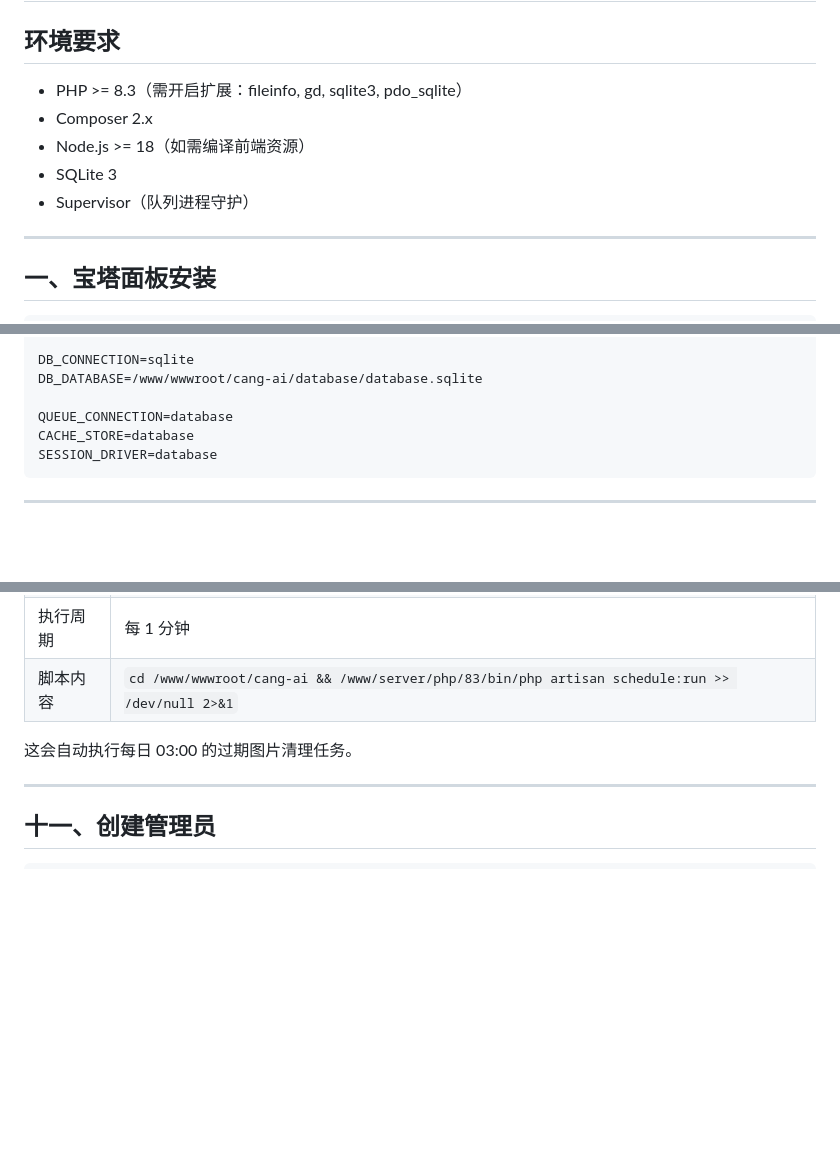
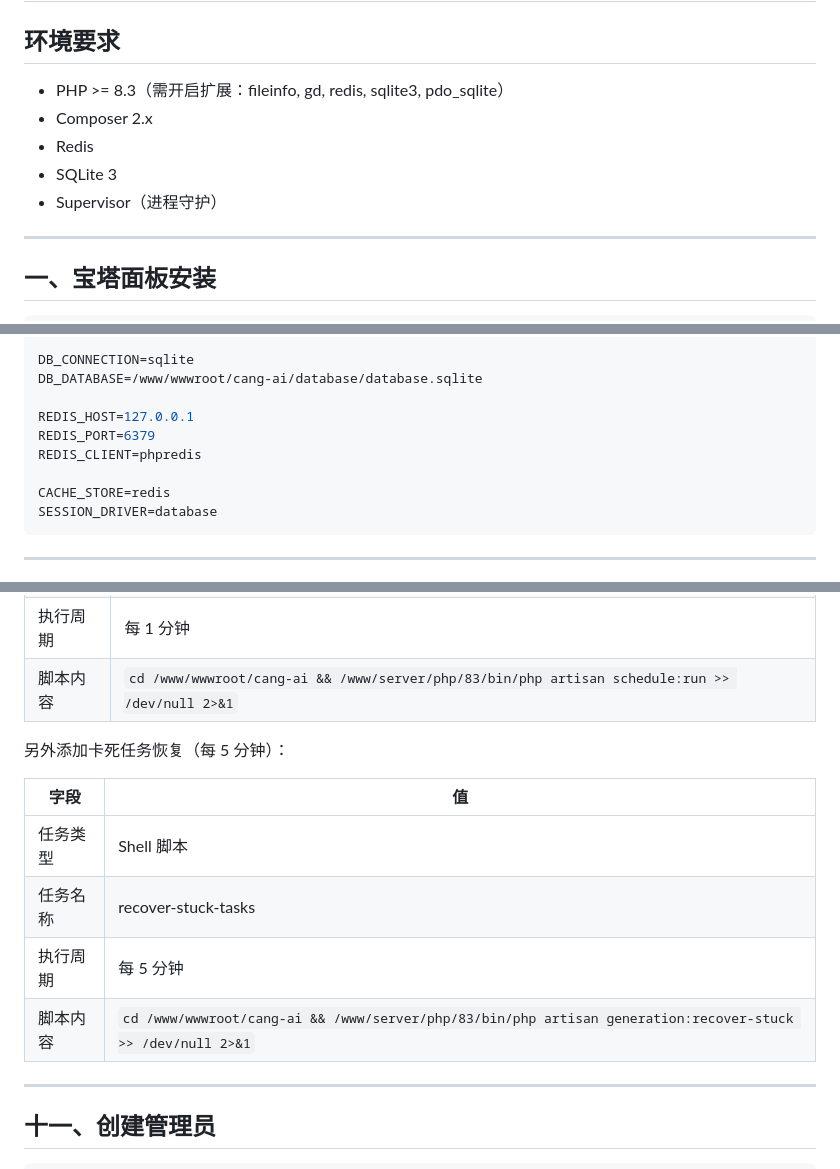
Before and after one commit to cangerx/c-ai, a Markdown page: DEPLOY.md, 3 parts joined by grey strips. GitHub-like rendering; blank space fills up the shorter version.

````diff
--- a/DEPLOY.md
+++ b/DEPLOY.md
@@ -2,11 +2,11 @@
 
 ## 环境要求
 
-- PHP >= 8.3（需开启扩展：fileinfo, gd, sqlite3, pdo_sqlite）
+- PHP >= 8.3（需开启扩展：fileinfo, gd, redis, sqlite3, pdo_sqlite）
 - Composer 2.x
-- Node.js >= 18（如需编译前端资源）
+- Redis
 - SQLite 3
-- Supervisor（队列进程守护）
+- Supervisor（进程守护）
 
 ---
 
@@ -110,8 +117,11 @@ APP_URL=https://ai.example.com
 DB_CONNECTION=sqlite
 DB_DATABASE=/www/wwwroot/cang-ai/database/database.sqlite
 
-QUEUE_CONNECTION=database
-CACHE_STORE=database
+REDIS_HOST=127.0.0.1
+REDIS_PORT=6379
+REDIS_CLIENT=phpredis
+
+CACHE_STORE=redis
 SESSION_DRIVER=database
 ```
 
@@ -162,7 +174,14 @@ location / {
 | 执行周期 | 每 1 分钟 |
 | 脚本内容 | `cd /www/wwwroot/cang-ai && /www/server/php/83/bin/php artisan schedule:run >> /dev/null 2>&1` |
 
-这会自动执行每日 03:00 的过期图片清理任务。
+另外添加卡死任务恢复（每 5 分钟）：
+
+| 字段 | 值 |
+|------|-----|
+| 任务类型 | Shell 脚本 |
+| 任务名称 | recover-stuck-tasks |
+| 执行周期 | 每 5 分钟 |
+| 脚本内容 | `cd /www/wwwroot/cang-ai && /www/server/php/83/bin/php artisan generation:recover-stuck >> /dev/null 2>&1` |
 
 ---
 
````
Also changed, not shown: other parts of DEPLOY.md (+46 -7 lines).
